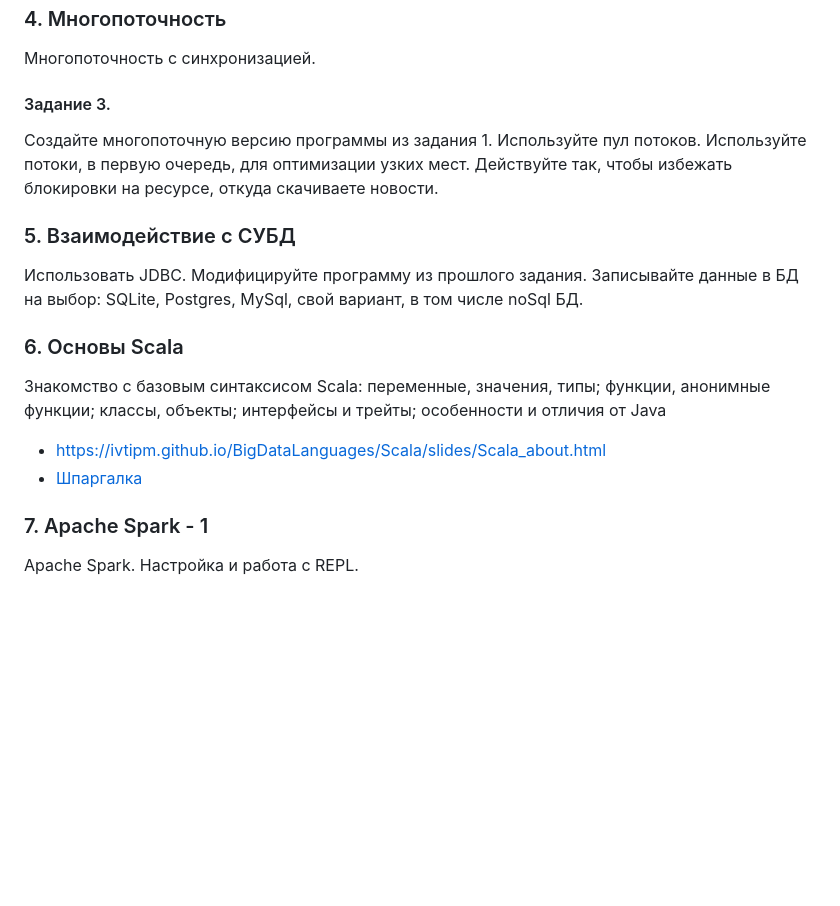
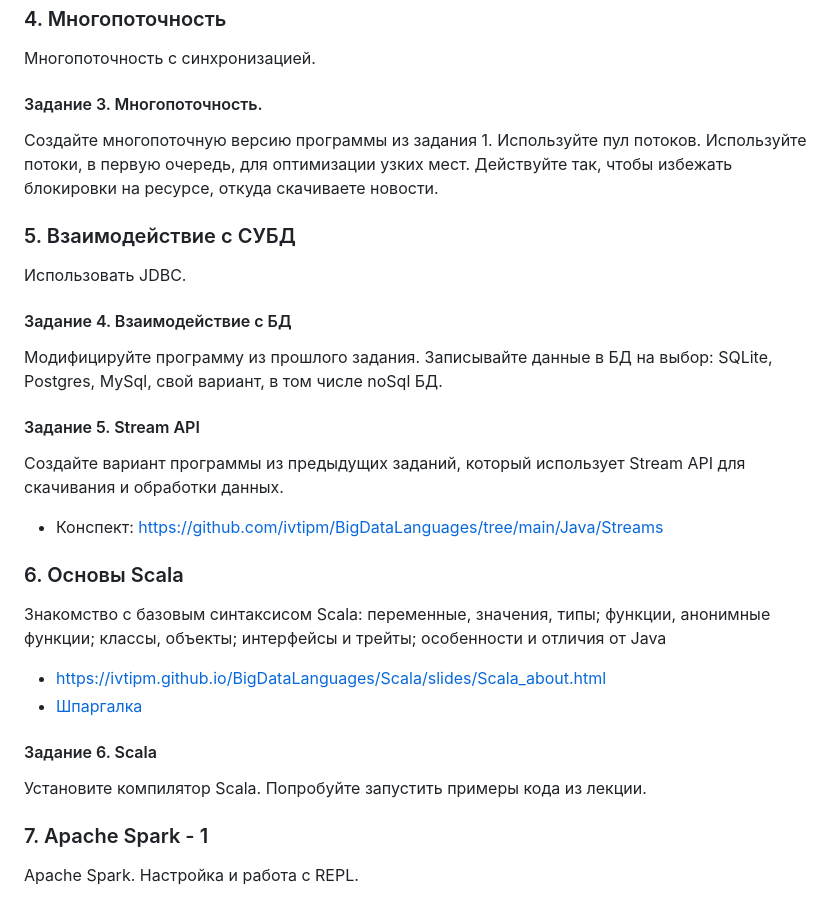
Before and after one commit to ivtipm/BigDataLanguages, a Markdown page: README.md, the part around the change. Rendered like a GitHub page; blank space fills up the shorter version.

```diff
--- a/README.md
+++ b/README.md
@@ -61,7 +61,7 @@
 ### 4. Многопоточность
 Многопоточность с синхронизацией.
 
-#### Задание 3.
+#### Задание 3. Многопоточность.
 Создайте многопоточную версию программы из задания 1.
 Используйте пул потоков.
 Используйте потоки, в первую очередь, для оптимизации узких мест.
@@ -70,13 +70,21 @@
 
 ### 5. Взаимодействие с СУБД
 Использовать JDBC.
+#### Задание 4. Взаимодействие с БД
 Модифицируйте программу из прошлого задания. Записывайте данные в БД на выбор: SQLite, Postgres, MySql, свой вариант, в том числе noSql БД.
+#### Задание 5. Stream API
+Создайте вариант программы из предыдущих заданий, который использует Stream API для скачивания и обработки данных.
+- Конспект: https://github.com/ivtipm/BigDataLanguages/tree/main/Java/Streams
 
 
 ### 6. Основы Scala
 Знакомство с базовым синтаксисом Scala: переменные, значения, типы; функции, анонимные функции; классы, объекты; интерфейсы и трейты; особенности и отличия от Java
 - https://ivtipm.github.io/BigDataLanguages/Scala/slides/Scala_about.html
 - [Шпаргалка](Scala/Readme.md)
+#### Задание 6. Scala
+Установите компилятор Scala. Попробуйте запустить примеры кода из лекции.
+
+
 
 ### 7. Apache Spark - 1
 Apache Spark. Настройка и работа c REPL.
```
